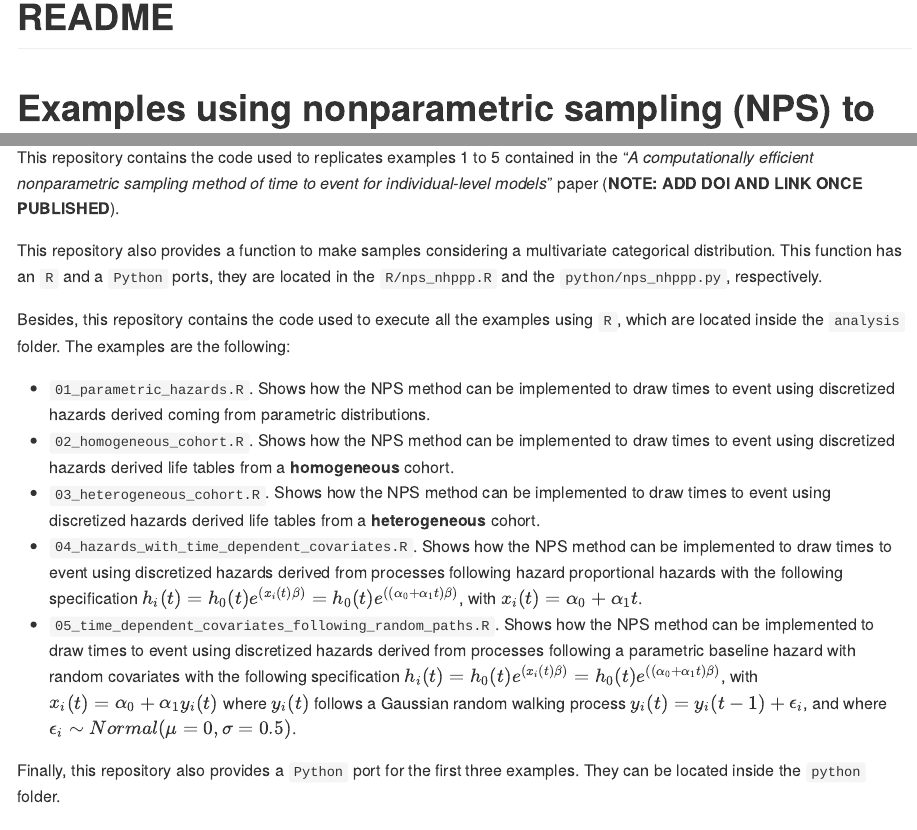
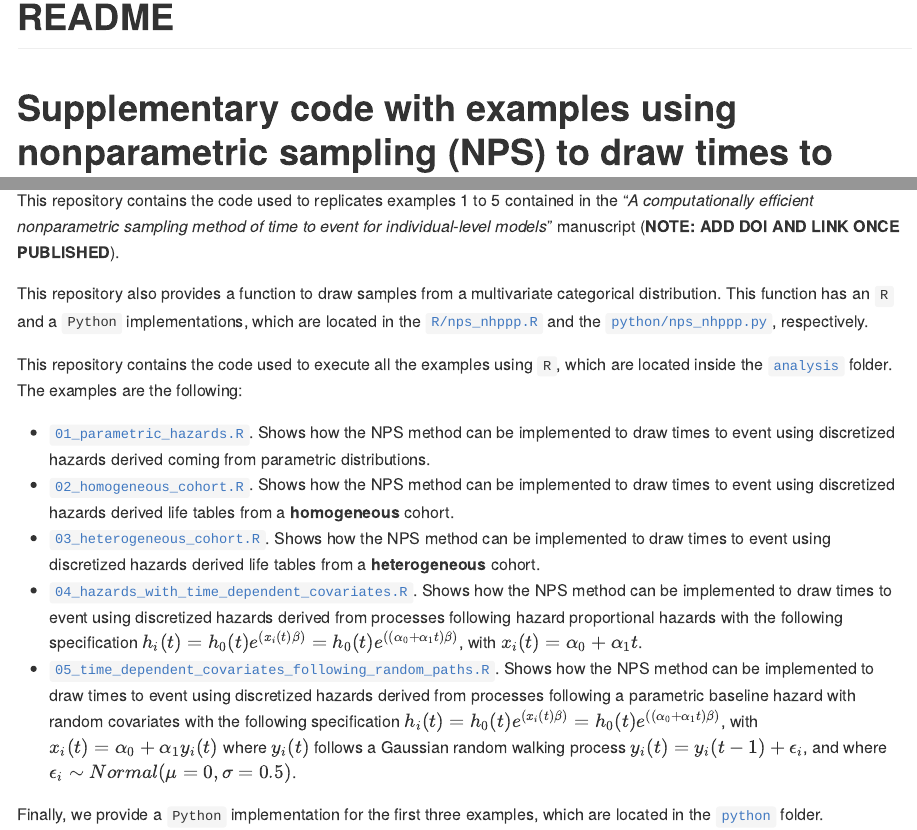
Before and after one commit to DARTH-git/NPS_time_to_event, a Quarto document (README.qmd): the page in a window 1100 px wide, from its top, and a second part further down, joined at a grey line. The pictures show the output file README.md that the author committed with the source, drawn offline in the style of GitHub.

Commit message:
UPdate README

```diff
--- a/README.qmd
+++ b/README.qmd
@@ -3,18 +3,18 @@ title: "README"
 format: gfm
 ---
 
-# Examples using nonparametric sampling (NPS) to draw times to event
+# Supplementary code with examples using nonparametric sampling (NPS) to draw times to event
 
-This repository contains the code used to replicates examples 1 to 5 contained in the "*A computationally efficient nonparametric sampling method of time to event for individual-level models*" paper (**NOTE: ADD DOI AND LINK ONCE PUBLISHED**).
+This repository contains the code used to replicates examples 1 to 5 contained in the "*A computationally efficient nonparametric sampling method of time to event for individual-level models*" manuscript (**NOTE: ADD DOI AND LINK ONCE PUBLISHED**).
 
-This repository also provides a function to make samples considering a multivariate categorical distribution. This function has an `R` and a `Python` ports, they are located in the `R/nps_nhppp.R` and the `python/nps_nhppp.py`, respectively.
+This repository also provides a function to draw samples from a multivariate categorical distribution. This function has an `R` and a `Python` implementations, which are located in the [`R/nps_nhppp.R`](https://github.com/DARTH-git/NPS_time_to_event/blob/main/R/nps_nhppp.R) and the [`python/nps_nhppp.py`](https://github.com/DARTH-git/NPS_time_to_event/blob/main/python/nps_nhpp.py), respectively.
 
-Besides, this repository contains the code used to execute all the examples using `R`, which are located inside the `analysis` folder. The examples are the following:
+This repository contains the code used to execute all the examples using `R`, which are located inside the [`analysis`](https://github.com/DARTH-git/NPS_time_to_event/tree/main/analysis) folder. The examples are the following:
 
--   `01_parametric_hazards.R`. Shows how the NPS method can be implemented to draw times to event using discretized hazards derived coming from parametric distributions.
--   `02_homogeneous_cohort.R`. Shows how the NPS method can be implemented to draw times to event using discretized hazards derived life tables from a **homogeneous** cohort.
--   `03_heterogeneous_cohort.R`. Shows how the NPS method can be implemented to draw times to event using discretized hazards derived life tables from a **heterogeneous** cohort.
--   `04_hazards_with_time_dependent_covariates.R`. Shows how the NPS method can be implemented to draw times to event using discretized hazards derived from processes following hazard proportional hazards with the following specification $h_i(t) = h_0(t) e^{(x_i(t)\beta)} = h_0(t) e^{((\alpha_0 + \alpha_1 t)\beta)}$, with $x_i(t) = \alpha_0 + \alpha_1 t$.
--   `05_time_dependent_covariates_following_random_paths.R`. Shows how the NPS method can be implemented to draw times to event using discretized hazards derived from processes following a parametric baseline hazard with random covariates with the following specification $h_i(t) = h_0(t) e^{(x_i(t)\beta)} = h_0(t) e^{((\alpha_0 + \alpha_1 t)\beta)}$, with $x_i(t) = \alpha_0 + \alpha_1 y_i(t)$ where $y_i(t)$ follows a Gaussian random walking process $y_i(t) = y_i(t-1) + \epsilon_i$, and where $\epsilon_i \sim Normal(\mu = 0, \sigma = 0.5)$.
+-   [`01_parametric_hazards.R`](https://github.com/DARTH-git/NPS_time_to_event/blob/main/analysis/01_parametric_hazards.R). Shows how the NPS method can be implemented to draw times to event using discretized hazards derived coming from parametric distributions.
+-   [`02_homogeneous_cohort.R`](https://github.com/DARTH-git/NPS_time_to_event/blob/main/analysis/02_homogeneous_cohort.R). Shows how the NPS method can be implemented to draw times to event using discretized hazards derived life tables from a **homogeneous** cohort.
+-   [`03_heterogeneous_cohort.R`](https://github.com/DARTH-git/NPS_time_to_event/blob/main/analysis/03_heterogeneous_cohort.R). Shows how the NPS method can be implemented to draw times to event using discretized hazards derived life tables from a **heterogeneous** cohort.
+-   [`04_hazards_with_time_dependent_covariates.R`](https://github.com/DARTH-git/NPS_time_to_event/blob/main/analysis/04_hazards_with_time_dependent_covariates.R). Shows how the NPS method can be implemented to draw times to event using discretized hazards derived from processes following hazard proportional hazards with the following specification $h_i(t) = h_0(t) e^{(x_i(t)\beta)} = h_0(t) e^{((\alpha_0 + \alpha_1 t)\beta)}$, with $x_i(t) = \alpha_0 + \alpha_1 t$.
+-   [`05_time_dependent_covariates_following_random_paths.R`](https://github.com/DARTH-git/NPS_time_to_event/blob/main/analysis/05_time_dependent_covariates_following_random_paths.R). Shows how the NPS method can be implemented to draw times to event using discretized hazards derived from processes following a parametric baseline hazard with random covariates with the following specification $h_i(t) = h_0(t) e^{(x_i(t)\beta)} = h_0(t) e^{((\alpha_0 + \alpha_1 t)\beta)}$, with $x_i(t) = \alpha_0 + \alpha_1 y_i(t)$ where $y_i(t)$ follows a Gaussian random walking process $y_i(t) = y_i(t-1) + \epsilon_i$, and where $\epsilon_i \sim Normal(\mu = 0, \sigma = 0.5)$.
 
-Finally, this repository also provides a `Python` port for the first three examples. They can be located inside the `python` folder.
+Finally, we provide a `Python` implementation for the first three examples, which are located in the [`python`](https://github.com/DARTH-git/NPS_time_to_event/tree/main/python) folder.
```
Also changed, not shown: README.md.
